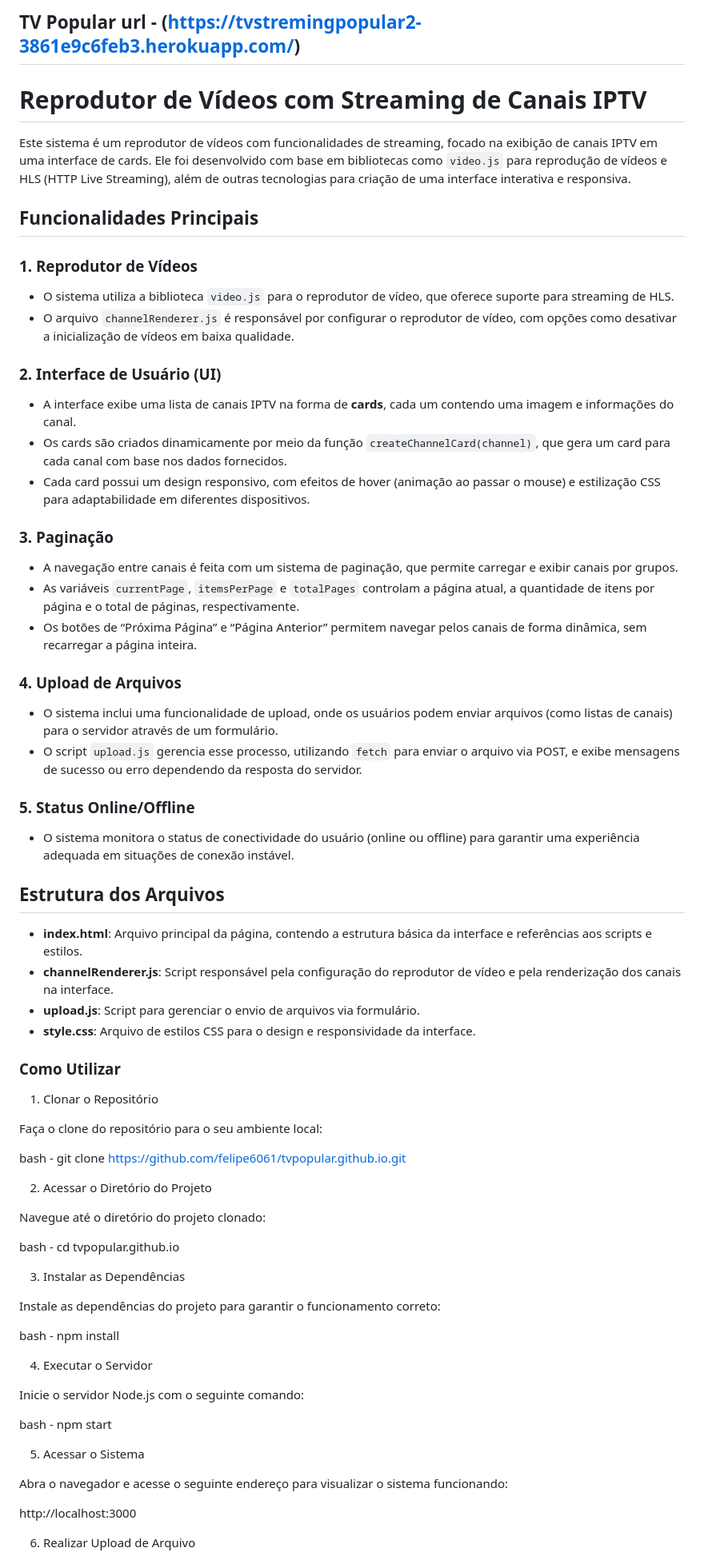
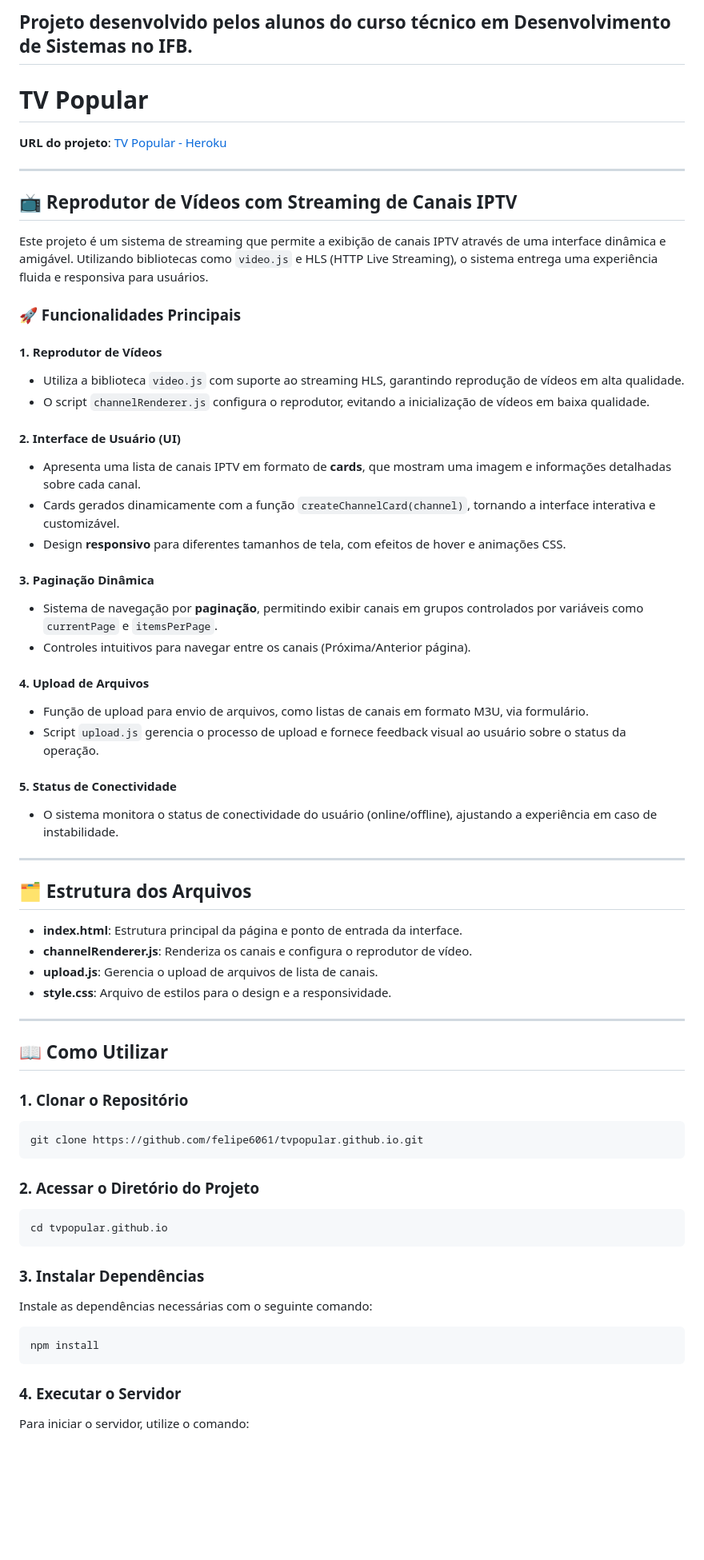
Before and after one commit to felipe6061/TVPopular.github.io, a Markdown page: README.md, the part around the change printed below. Shown: that part at 80% size. GitHub-like rendering; blank space fills up the shorter version.

````diff
--- a/README.md
+++ b/README.md
@@ -1,70 +1,72 @@
-TV Popular
-url - (https://tvstremingpopular2-3861e9c6feb3.herokuapp.com/)
+Projeto desenvolvido pelos alunos do curso técnico em Desenvolvimento de Sistemas no IFB.
 ---
 
-# Reprodutor de Vídeos com Streaming de Canais IPTV
+# TV Popular
 
-Este sistema é um reprodutor de vídeos com funcionalidades de streaming, focado na exibição de canais IPTV em uma interface de cards. Ele foi desenvolvido com base em bibliotecas como `video.js` para reprodução de vídeos e HLS (HTTP Live Streaming), além de outras tecnologias para criação de uma interface interativa e responsiva.
+**URL do projeto**: [TV Popular - Heroku](https://tvstremingpopular2-3861e9c6feb3.herokuapp.com/)
 
-## Funcionalidades Principais
+---
 
-### 1. Reprodutor de Vídeos
-- O sistema utiliza a biblioteca `video.js` para o reprodutor de vídeo, que oferece suporte para streaming de HLS.
-- O arquivo `channelRenderer.js` é responsável por configurar o reprodutor de vídeo, com opções como desativar a inicialização de vídeos em baixa qualidade.
+## 📺 Reprodutor de Vídeos com Streaming de Canais IPTV
 
-### 2. Interface de Usuário (UI)
-- A interface exibe uma lista de canais IPTV na forma de **cards**, cada um contendo uma imagem e informações do canal.
-- Os cards são criados dinamicamente por meio da função `createChannelCard(channel)`, que gera um card para cada canal com base nos dados fornecidos.
-- Cada card possui um design responsivo, com efeitos de hover (animação ao passar o mouse) e estilização CSS para adaptabilidade em diferentes dispositivos.
+Este projeto é um sistema de streaming que permite a exibição de canais IPTV através de uma interface dinâmica e amigável. Utilizando bibliotecas como `video.js` e HLS (HTTP Live Streaming), o sistema entrega uma experiência fluida e responsiva para usuários.
 
-### 3. Paginação
-- A navegação entre canais é feita com um sistema de paginação, que permite carregar e exibir canais por grupos.
-- As variáveis `currentPage`, `itemsPerPage` e `totalPages` controlam a página atual, a quantidade de itens por página e o total de páginas, respectivamente.
-- Os botões de “Próxima Página” e “Página Anterior” permitem navegar pelos canais de forma dinâmica, sem recarregar a página inteira.
+### 🚀 Funcionalidades Principais
 
-### 4. Upload de Arquivos
-- O sistema inclui uma funcionalidade de upload, onde os usuários podem enviar arquivos (como listas de canais) para o servidor através de um formulário.
-- O script `upload.js` gerencia esse processo, utilizando `fetch` para enviar o arquivo via POST, e exibe mensagens de sucesso ou erro dependendo da resposta do servidor.
+#### 1. **Reprodutor de Vídeos**
+- Utiliza a biblioteca `video.js` com suporte ao streaming HLS, garantindo reprodução de vídeos em alta qualidade.
+- O script `channelRenderer.js` configura o reprodutor, evitando a inicialização de vídeos em baixa qualidade.
 
-### 5. Status Online/Offline
-- O sistema monitora o status de conectividade do usuário (online ou offline) para garantir uma experiência adequada em situações de conexão instável.
+#### 2. **Interface de Usuário (UI)**
+- Apresenta uma lista de canais IPTV em formato de **cards**, que mostram uma imagem e informações detalhadas sobre cada canal.
+- Cards gerados dinamicamente com a função `createChannelCard(channel)`, tornando a interface interativa e customizável.
+- Design **responsivo** para diferentes tamanhos de tela, com efeitos de hover e animações CSS.
 
-## Estrutura dos Arquivos
-- **index.html**: Arquivo principal da página, contendo a estrutura básica da interface e referências aos scripts e estilos.
-- **channelRenderer.js**: Script responsável pela configuração do reprodutor de vídeo e pela renderização dos canais na interface.
-- **upload.js**: Script para gerenciar o envio de arquivos via formulário.
-- **style.css**: Arquivo de estilos CSS para o design e responsividade da interface.
+#### 3. **Paginação Dinâmica**
+- Sistema de navegação por **paginação**, permitindo exibir canais em grupos controlados por variáveis como `currentPage` e `itemsPerPage`.
+- Controles intuitivos para navegar entre os canais (Próxima/Anterior página).
 
-### Como Utilizar
-1. Clonar o Repositório
+#### 4. **Upload de Arquivos**
+- Função de upload para envio de arquivos, como listas de canais em formato M3U, via formulário.
+- Script `upload.js` gerencia o processo de upload e fornece feedback visual ao usuário sobre o status da operação.
 
-Faça o clone do repositório para o seu ambiente local:
+#### 5. **Status de Conectividade**
+- O sistema monitora o status de conectividade do usuário (online/offline), ajustando a experiência em caso de instabilidade.
 
-bash - git clone https://github.com/felipe6061/tvpopular.github.io.git
+---
 
-2. Acessar o Diretório do Projeto
+## 🗂️ Estrutura dos Arquivos
 
-Navegue até o diretório do projeto clonado:
+- **index.html**: Estrutura principal da página e ponto de entrada da interface.
+- **channelRenderer.js**: Renderiza os canais e configura o reprodutor de vídeo.
+- **upload.js**: Gerencia o upload de arquivos de lista de canais.
+- **style.css**: Arquivo de estilos para o design e a responsividade.
 
-bash - cd tvpopular.github.io
+---
 
-3. Instalar as Dependências
+## 📖 Como Utilizar
 
-Instale as dependências do projeto para garantir o funcionamento correto:
+### 1. Clonar o Repositório
 
-bash - npm install
+```bash
+git clone https://github.com/felipe6061/tvpopular.github.io.git
+```
 
-4. Executar o Servidor
+### 2. Acessar o Diretório do Projeto
 
-Inicie o servidor Node.js com o seguinte comando:
+```bash
+cd tvpopular.github.io
+```
 
-bash - npm start
+### 3. Instalar Dependências
 
-5. Acessar o Sistema
+Instale as dependências necessárias com o seguinte comando:
 
-Abra o navegador e acesse o seguinte endereço para visualizar o sistema funcionando:
+```bash
+npm install
+```
 
-http://localhost:3000
+### 4. Executar o Servidor
 
-6. Realizar Upload de Arquivo
+Para iniciar o servidor, utilize o comando:
 
````
Also changed, not shown: other parts of README.md (+51 -21 lines).
